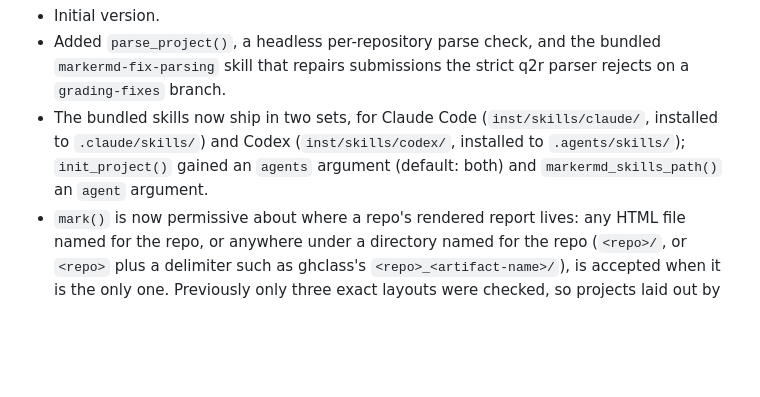
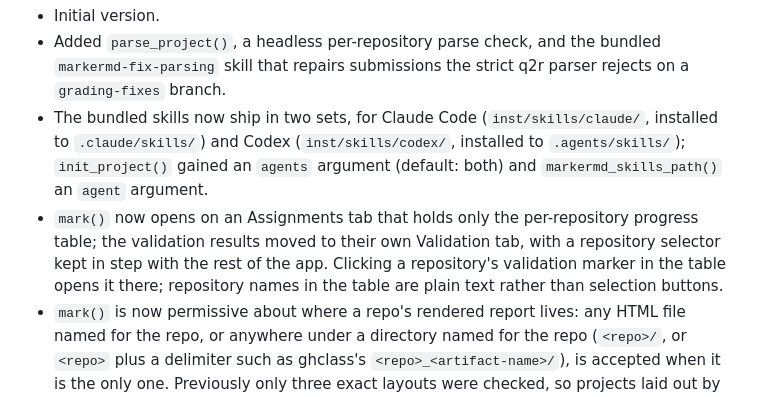
Before and after one commit to rundel/markermd, a Markdown page: NEWS.md, the part around the change. Drawn GitHub-style; blank space fills up the shorter version.

```diff
--- a/NEWS.md
+++ b/NEWS.md
@@ -3,6 +3,7 @@
 * Initial version.
 * Added `parse_project()`, a headless per-repository parse check, and the bundled `markermd-fix-parsing` skill that repairs submissions the strict q2r parser rejects on a `grading-fixes` branch.
 * The bundled skills now ship in two sets, for Claude Code (`inst/skills/claude/`, installed to `.claude/skills/`) and Codex (`inst/skills/codex/`, installed to `.agents/skills/`); `init_project()` gained an `agents` argument (default: both) and `markermd_skills_path()` an `agent` argument.
+* `mark()` now opens on an Assignments tab that holds only the per-repository progress table; the validation results moved to their own Validation tab, with a repository selector kept in step with the rest of the app. Clicking a repository's validation marker in the table opens it there; repository names in the table are plain text rather than selection buttons.
 * `mark()` is now permissive about where a repo's rendered report lives: any HTML file named for the repo, or anywhere under a directory named for the repo (`<repo>/`, or `<repo>` plus a delimiter such as ghclass's `<repo>_<artifact-name>/`), is accepted when it is the only one. Previously only three exact layouts were checked, so projects laid out by `ghclass::org_grade_assignment()` showed "No Artifact Available" for every repo. When several HTML files are found for a repo, a heuristic modelled on the ghclass layout picks the most likely report (rendering resource directories such as `*_files/` rank last), a consolidated warning at launch names each affected repo and its choice, and the Content pane shows a notice above the report.
 * Rubric items are no longer effectively limited to ten per question. The first ten keep the hotkeys 1-9 and 0; further items are toggled by clicking (their button is blank with a dashed outline). Display order is now stored explicitly in the grading database (`items.position`, schema version 2, migrated in place the first time a project is opened), so reordering items past the tenth survives a restart and export; previously those items always reloaded in insertion order.
 * Raw blocks that are nothing but `<!-- ... -->` comments are now their own node kind, `HTML comment`, so rules and filters distinguish `{=html}` write-ups (still `Raw Block`) from skeleton placeholders and repair markers, and `assignment_outline()` no longer counts comments as content.
```
Also changed, not shown: README.md (+8 -2 lines), man/figures/mark_assignments_screenshot.png (added), man/figures/mark_validation_screenshot.png, 4 other files.
